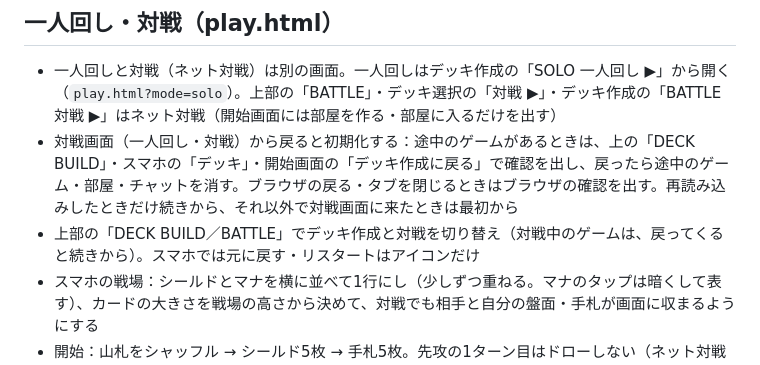
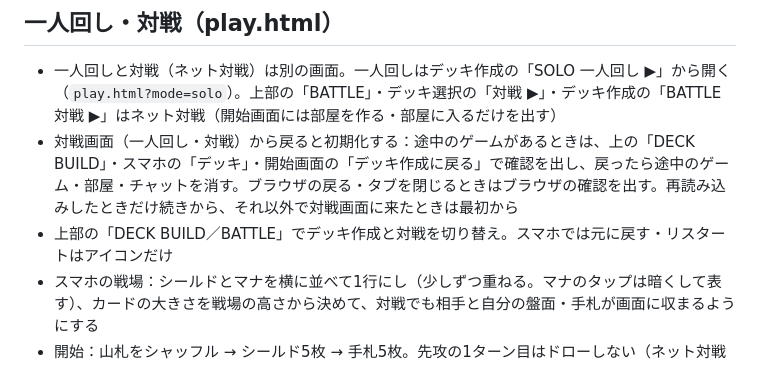
Before and after one commit to vording/DuelMasters-Classic-Simulator, a Markdown page: README.md, the part around the change. GitHub-like rendering.

Commit message:
README：対戦画面に戻ると続きからという古い説明を直す
Co-Authored-By: Claude Opus 5.5 <noreply@anthropic.com>
Claude-Session: https://claude.ai/code/session_01BZjHiff6Db3VRxDWLRrXmg

```diff
--- a/README.md
+++ b/README.md
@@ -37,7 +37,7 @@
 ## 一人回し・対戦（play.html）
 - 一人回しと対戦（ネット対戦）は別の画面。一人回しはデッキ作成の「SOLO 一人回し ▶」から開く（`play.html?mode=solo`）。上部の「BATTLE」・デッキ選択の「対戦 ▶」・デッキ作成の「BATTLE 対戦 ▶」はネット対戦（開始画面には部屋を作る・部屋に入るだけを出す）
 - 対戦画面（一人回し・対戦）から戻ると初期化する：途中のゲームがあるときは、上の「DECK BUILD」・スマホの「デッキ」・開始画面の「デッキ作成に戻る」で確認を出し、戻ったら途中のゲーム・部屋・チャットを消す。ブラウザの戻る・タブを閉じるときはブラウザの確認を出す。再読み込みしたときだけ続きから、それ以外で対戦画面に来たときは最初から
-- 上部の「DECK BUILD／BATTLE」でデッキ作成と対戦を切り替え（対戦中のゲームは、戻ってくると続きから）。スマホでは元に戻す・リスタートはアイコンだけ
+- 上部の「DECK BUILD／BATTLE」でデッキ作成と対戦を切り替え。スマホでは元に戻す・リスタートはアイコンだけ
 - スマホの戦場：シールドとマナを横に並べて1行にし（少しずつ重ねる。マナのタップは暗くして表す）、カードの大きさを戦場の高さから決めて、対戦でも相手と自分の盤面・手札が画面に収まるようにする
 - 開始：山札をシャッフル → シールド5枚 → 手札5枚。先攻の1ターン目はドローしない（ネット対戦はマッチングしてから配る）
 - フェイズ：ターン開始（自動でアンタップ）→ ドロー（自動）→ マナチャージ → メイン → 攻撃 → ターン終了
```
